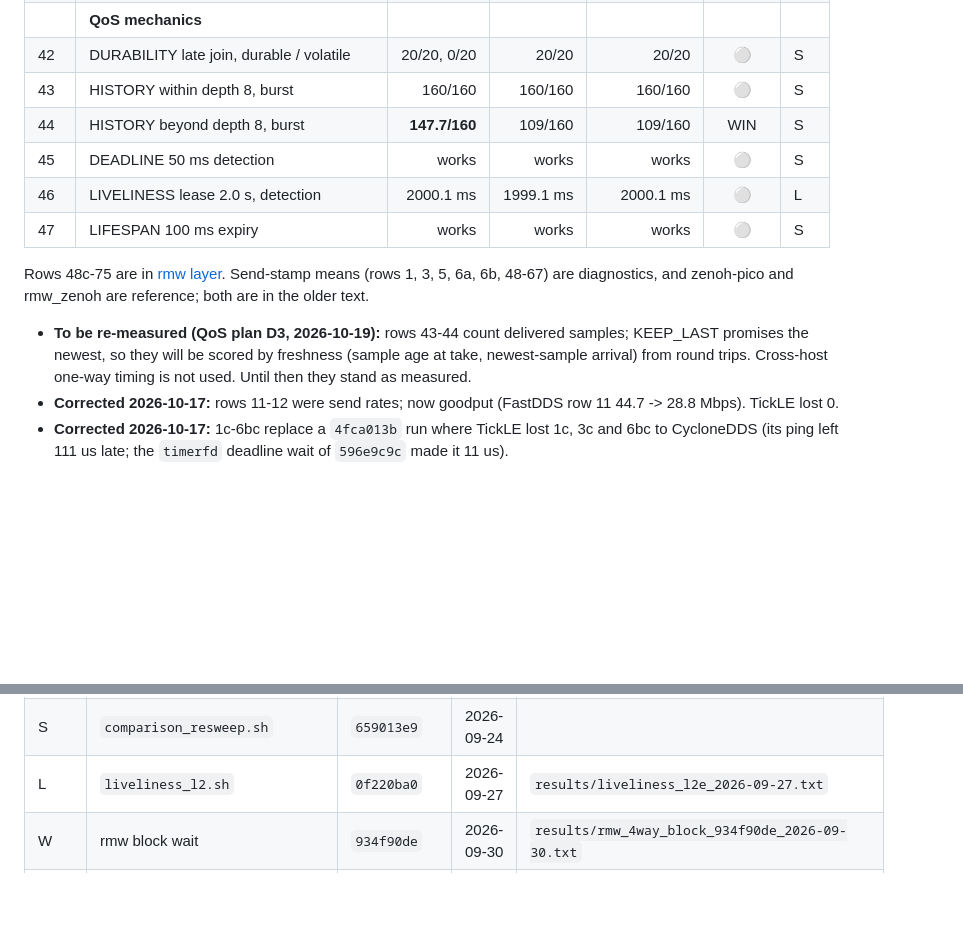
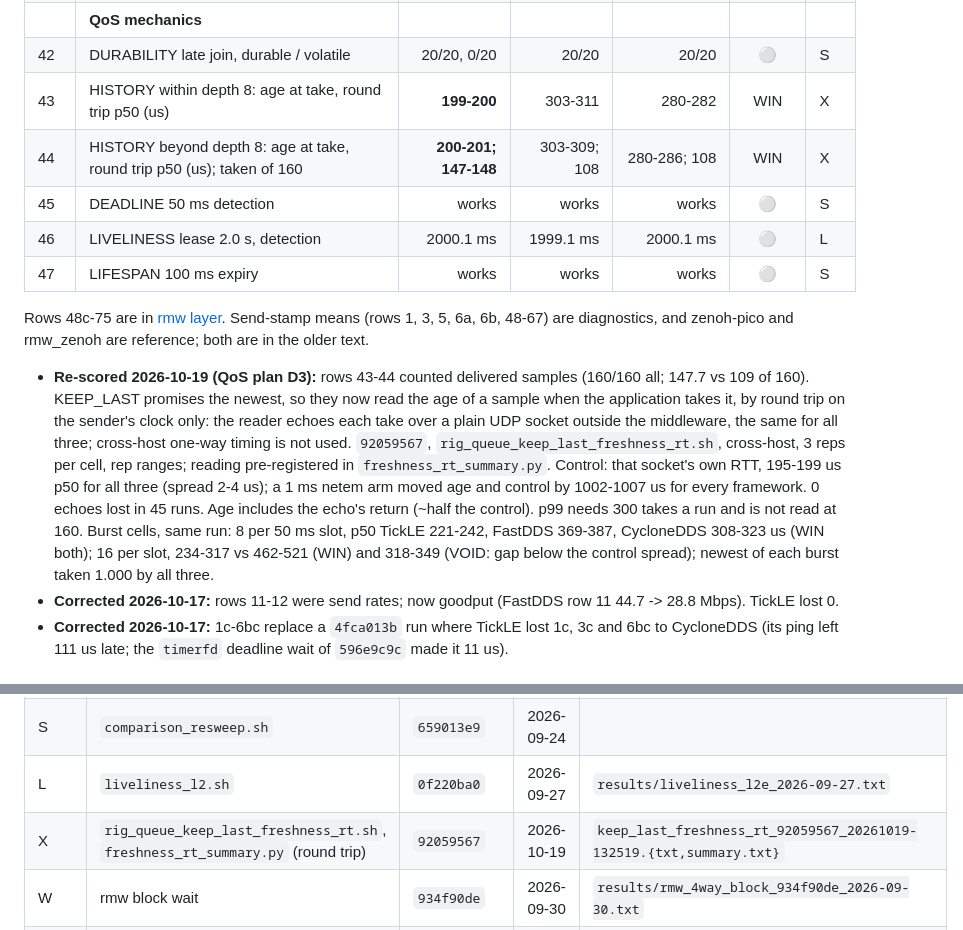
Before and after one commit to tsnlab/tickle, a Markdown page: docs/RESULTS.md, 2 parts joined by grey strips. Drawn GitHub-style; blank space fills up the shorter version.

Commit message:
RESULTS rows 43-44: KEEP_LAST re-scored by age at take, round trip (QoS plan D3)
Rows 43-44 counted delivered samples. KEEP_LAST promises the newest, so they
now read the age of a sample when the application takes it, timed on the
sender's clock only (echo on take over a side UDP socket). 92059567, cross-host,
3 reps per cell, 0 echoes lost in 45 runs, the 1 ms fault arm passed for every
framework. TickLE p50 199-201 us against FastDDS 303-311 and CycloneDDS 280-286:
WIN both rows. Burst cells: b8 WIN both, b16 WIN FastDDS, VOID CycloneDDS.

Co-Authored-By: Claude Opus 5.5 <noreply@anthropic.com>

```diff
--- a/docs/RESULTS.md
+++ b/docs/RESULTS.md
@@ -231,8 +231,8 @@ PC, rmw level (`LN`): copy, loan and in-ring loan arms read **NO DIFFERENCE** in
 | 41 | framing, one datagram (row 35 - 76 B) | **62.0** | 236.0 | 107.0 | WIN | A |
 | | **QoS mechanics** | | | | | |
 | 42 | DURABILITY late join, durable / volatile | 20/20, 0/20 | 20/20 | 20/20 | ⚪ | S |
-| 43 | HISTORY within depth 8, burst | 160/160 | 160/160 | 160/160 | ⚪ | S |
-| 44 | HISTORY beyond depth 8, burst | **147.7/160** | 109/160 | 109/160 | WIN | S |
+| 43 | HISTORY within depth 8: age at take, round trip p50 (us) | **199-200** | 303-311 | 280-282 | WIN | X |
+| 44 | HISTORY beyond depth 8: age at take, round trip p50 (us); taken of 160 | **200-201; 147-148** | 303-309; 108 | 280-286; 108 | WIN | X |
 | 45 | DEADLINE 50 ms detection | works | works | works | ⚪ | S |
 | 46 | LIVELINESS lease 2.0 s, detection | 2000.1 ms | 1999.1 ms | 2000.1 ms | ⚪ | L |
 | 47 | LIFESPAN 100 ms expiry | works | works | works | ⚪ | S |
@@ -240,9 +240,16 @@ PC, rmw level (`LN`): copy, loan and in-ring loan arms read **NO DIFFERENCE** in
 Rows 48c-75 are in [rmw layer](#rmw-layer). Send-stamp means (rows 1, 3, 5, 6a, 6b, 48-67) are diagnostics, and
 zenoh-pico and rmw_zenoh are reference; both are in the older text.
 
-- **To be re-measured (QoS plan D3, 2026-10-19):** rows 43-44 count delivered samples; KEEP_LAST promises the newest,
-  so they will be scored by freshness (sample age at take, newest-sample arrival) from round trips. Cross-host one-way
-  timing is not used. Until then they stand as measured.
+- **Re-scored 2026-10-19 (QoS plan D3):** rows 43-44 counted delivered samples (160/160 all; 147.7 vs 109 of 160).
+  KEEP_LAST promises the newest, so they now read the age of a sample when the application takes it, by round trip on
+  the sender's clock only: the reader echoes each take over a plain UDP socket outside the middleware, the same for all
+  three; cross-host one-way timing is not used. `92059567`, `rig_queue_keep_last_freshness_rt.sh`, cross-host, 3 reps
+  per cell, rep ranges; reading pre-registered in `freshness_rt_summary.py`. Control: that socket's own RTT, 195-199 us
+  p50 for all three (spread 2-4 us); a 1 ms netem arm moved age and control by 1002-1007 us for every framework. 0
+  echoes lost in 45 runs. Age includes the echo's return (~half the control). p99 needs 300 takes a run and is not
+  read at 160. Burst cells, same run: 8 per 50 ms slot, p50 TickLE 221-242, FastDDS 369-387, CycloneDDS 308-323 us
+  (WIN both); 16 per slot, 234-317 vs 462-521 (WIN) and 318-349 (VOID: gap below the control spread); newest of each
+  burst taken 1.000 by all three.
 - **Corrected 2026-10-17:** rows 11-12 were send rates; now goodput (FastDDS row 11 44.7 -> 28.8 Mbps). TickLE lost 0.
 - **Corrected 2026-10-17:** 1c-6bc replace a `4fca013b` run where TickLE lost 1c, 3c and 6bc to CycloneDDS (its ping
   left 111 us late; the `timerfd` deadline wait of `596e9c9c` made it 11 us).
@@ -338,6 +345,7 @@ Raw files in `~/rig_results_safe/`, or `examples/perf_hil/results/` for `results
 | C | `campaign_sweep.sh`, `creation_latency_summary.py --rtt` | `596e9c9c` | 2026-10-17 | `creation_latency_core_20261017-204550.txt` |
 | S | `comparison_resweep.sh` | `659013e9` | 2026-09-24 | |
 | L | `liveliness_l2.sh` | `0f220ba0` | 2026-09-27 | `results/liveliness_l2e_2026-09-27.txt` |
+| X | `rig_queue_keep_last_freshness_rt.sh`, `freshness_rt_summary.py` (round trip) | `92059567` | 2026-10-19 | `keep_last_freshness_rt_92059567_20261019-132519.{txt,summary.txt}` |
 | W | rmw block wait | `934f90de` | 2026-09-30 | `results/rmw_4way_block_934f90de_2026-09-30.txt` |
 | Wc, Jc | `rmw_crosshost_rtt.sh`, `rmw_crosshost_creation.py` | `29826912` | 2026-10-18 | `creation_rtt_rmw{W,J}_29826912_20261018-111338.*` |
 | Wd, Jd | the same, ping warm-up | `d0650110` | 2026-10-18 | `creation_rtt_rmw{W,J}_d0650110_20261018-062244.*` |
```
